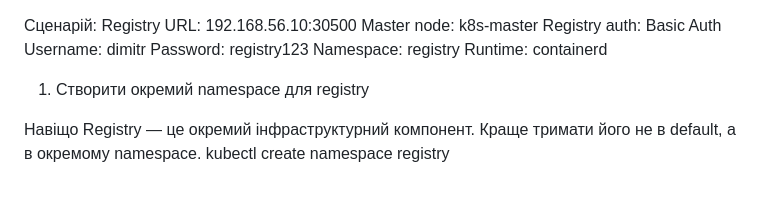
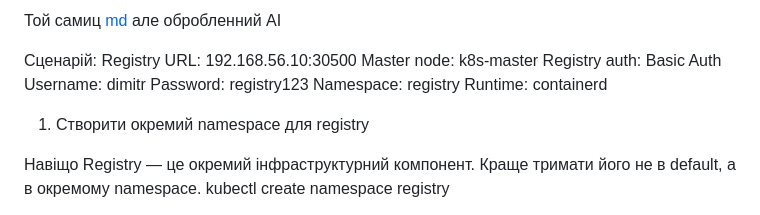
Before and after one commit to distefano119ua/itoutposts, a Markdown page: INT26-45/k8s-registry/k8s-registry.md, the part around the change. Drawn GitHub-style.

```diff
--- a/INT26-45/k8s-registry/k8s-registry.md
+++ b/INT26-45/k8s-registry/k8s-registry.md
@@ -1,3 +1,5 @@
+Той самиц [md](./README_private_registry_k8s.md) але обробленний АІ
+
 Сценарій:
 Registry URL:  192.168.56.10:30500
 Master node:   k8s-master
```
Also changed, not shown: INT26-45/k8s-registry/README_private_registry_k8s.md (added, +580 -0 lines).
